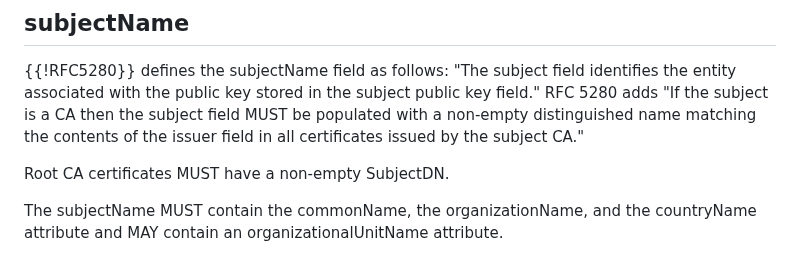
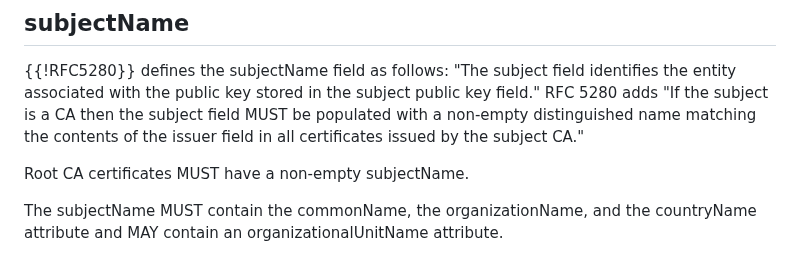
Before and after one commit to thomas-fossati/draft-tls13-iot, a Markdown page: draft-ietf-uta-tls13-iot-profile.md, the part around the change. Drawn GitHub-style.

Commit message:
one more subjectDN

```diff
--- a/draft-ietf-uta-tls13-iot-profile.md
+++ b/draft-ietf-uta-tls13-iot-profile.md
@@ -489,7 +489,7 @@ field." RFC 5280 adds "If the subject is a CA then the subject field MUST be
 populated with a non-empty distinguished name matching the contents of the
 issuer field in all certificates issued by the subject CA."
 
-Root CA certificates MUST have a non-empty SubjectDN.
+Root CA certificates MUST have a non-empty subjectName.
 
 The subjectName MUST contain the commonName, the  organizationName, and the countryName attribute and MAY contain an organizationalUnitName attribute.
 
```
